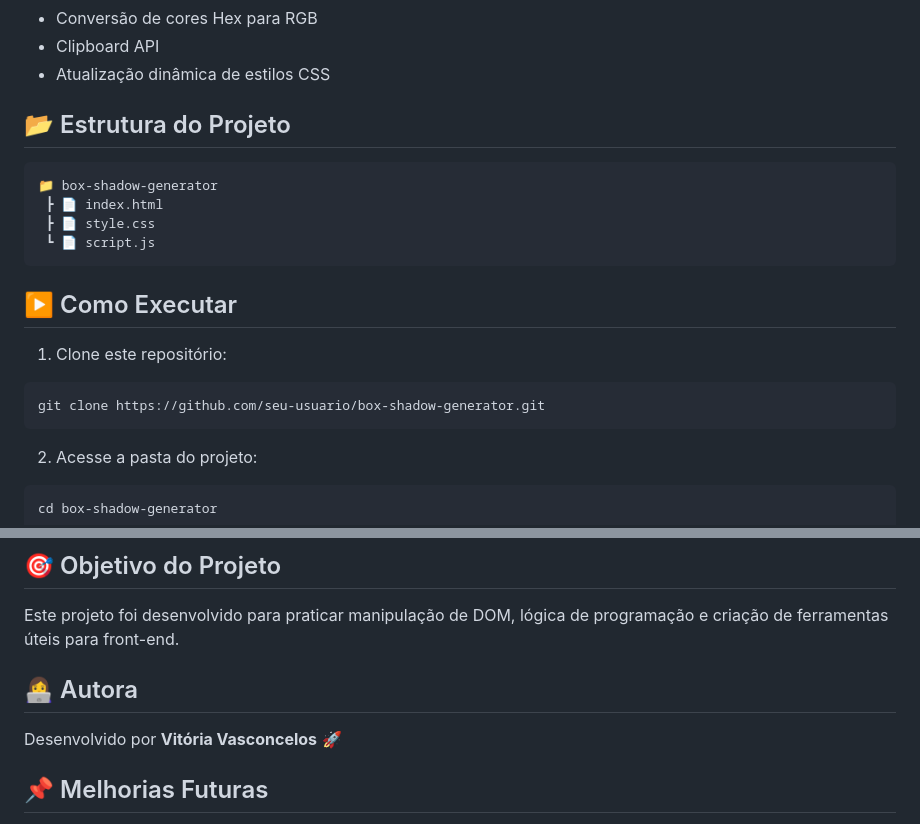
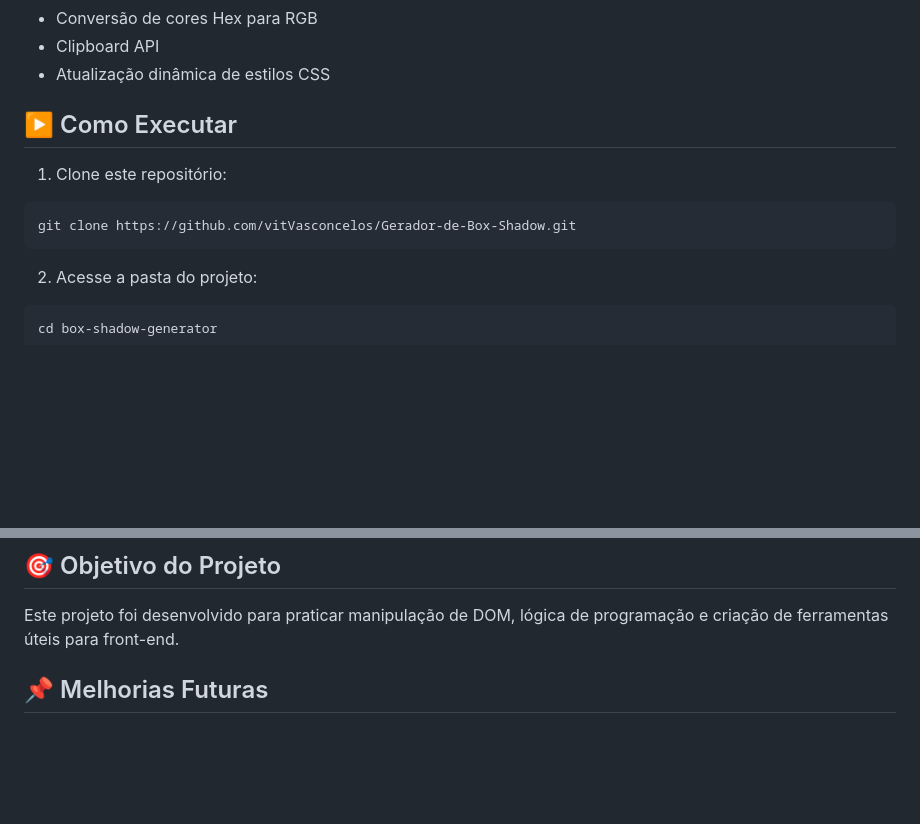
Before and after one commit to vitVasconcelos/Gerador-de-Box-Shadow, a Markdown page: README.md, 2 parts joined by grey strips. GitHub-like rendering; blank space fills up the shorter version.

````diff
--- a/README.md
+++ b/README.md
@@ -87,21 +87,13 @@ Neste projeto foram praticados conceitos importantes de JavaScript, como:
 * Clipboard API
 * Atualização dinâmica de estilos CSS
 
-## 📂 Estrutura do Projeto
-
-```bash
-📁 box-shadow-generator
- ┣ 📄 index.html
- ┣ 📄 style.css
- ┗ 📄 script.js
-```
 
 ## ▶️ Como Executar
 
 1. Clone este repositório:
 
 ```bash
-git clone https://github.com/seu-usuario/box-shadow-generator.git
+git clone https://github.com/vitVasconcelos/Gerador-de-Box-Shadow.git
 ```
 
 2. Acesse a pasta do projeto:
@@ -124,11 +116,6 @@ cd box-shadow-generator
 
 Este projeto foi desenvolvido para praticar manipulação de DOM, lógica de programação e criação de ferramentas úteis para front-end.
 
-
-## 👩‍💻 Autora
-
-Desenvolvido por **Vitória Vasconcelos** 🚀
-
 ## 📌 Melhorias Futuras
 
 * Botão de reset
````
